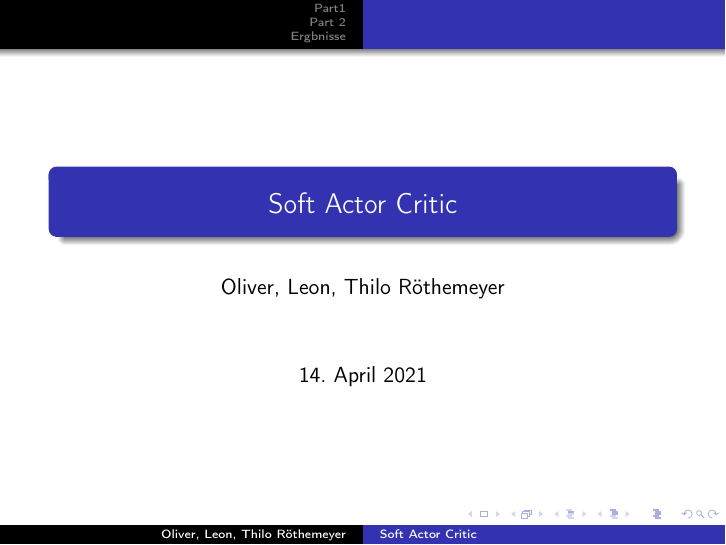
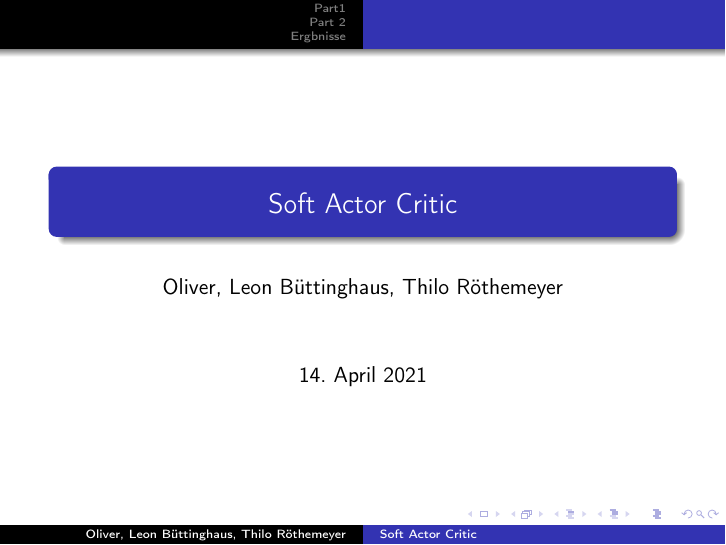
Before and after one commit to TheImus/SAC, LaTeX slides (beamer/SACbeamer.tex): page 1 of 10. Compiled offline with pdfLaTeX.

Commit message:
Nachname
Nachname ergänzt

```diff
--- a/beamer/SACbeamer.tex
+++ b/beamer/SACbeamer.tex
@@ -6,7 +6,7 @@
 \usepackage{amsmath}
 \usepackage{amsfonts}
 \usepackage{amssymb}
-\author{Oliver, Leon, Thilo Röthemeyer}
+\author{Oliver, Leon Büttinghaus, Thilo Röthemeyer}
 \title{Soft Actor Critic}
 %\setbeamercovered{transparent}
 %\setbeamertemplate{navigation symbols}{}
```
Also changed, not shown: beamer/SACbeamer.pdf.
